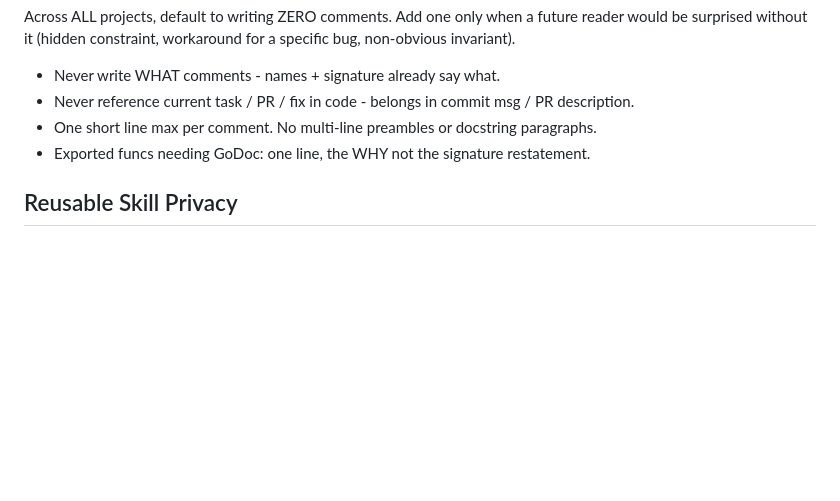
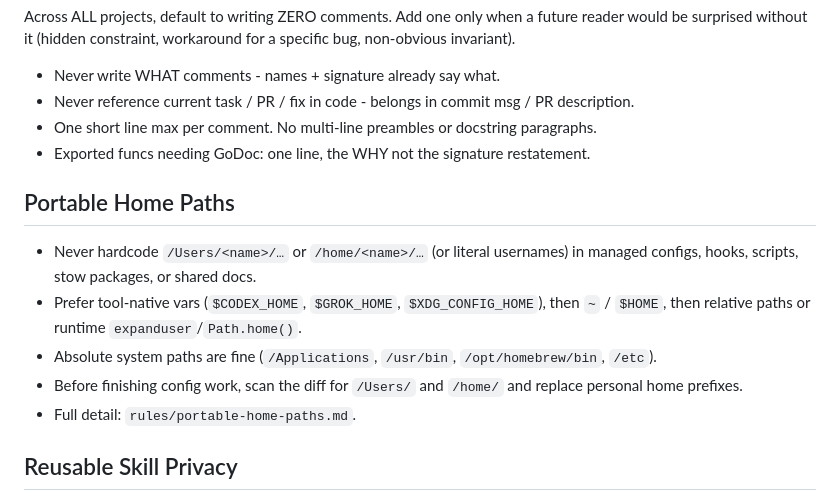
Before and after one commit to vanducng/dotfiles, a Markdown page: dotfiles/agents/AGENTS.md, the part around the change. Drawn GitHub-style; blank space fills up the shorter version.

Commit message:
chore(agents): require portable home paths in managed configs (#103)
Add AGENTS.md + rules guidance against hardcoding /Users/<name>, and
switch Codex Computer Use / CODEX_HOME paths to home-relative ~ forms.

```diff
--- a/dotfiles/agents/AGENTS.md
+++ b/dotfiles/agents/AGENTS.md
@@ -39,6 +39,14 @@ Across ALL projects, default to writing ZERO comments. Add one only when a futur
 - One short line max per comment. No multi-line preambles or docstring paragraphs.
 - Exported funcs needing GoDoc: one line, the WHY not the signature restatement.
 
+## Portable Home Paths
+
+- Never hardcode `/Users/<name>/…` or `/home/<name>/…` (or literal usernames) in managed configs, hooks, scripts, stow packages, or shared docs.
+- Prefer tool-native vars (`$CODEX_HOME`, `$GROK_HOME`, `$XDG_CONFIG_HOME`), then `~` / `$HOME`, then relative paths or runtime `expanduser`/`Path.home()`.
+- Absolute system paths are fine (`/Applications`, `/usr/bin`, `/opt/homebrew/bin`, `/etc`).
+- Before finishing config work, scan the diff for `/Users/` and `/home/` and replace personal home prefixes.
+- Full detail: `rules/portable-home-paths.md`.
+
 ## Reusable Skill Privacy
 
 - Treat every reusable skill, reference, example, test fixture, and asset as potentially publishable.
```
Also changed, not shown: 1 other file.
